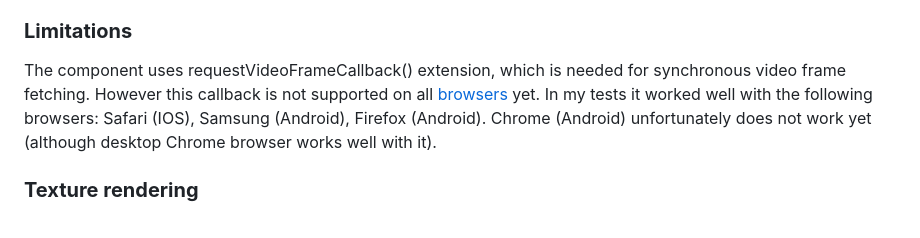
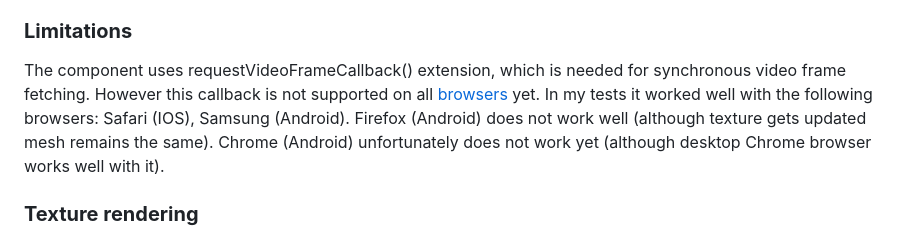
Before and after one commit to akbartus/A-Frame-Volumetric-Video-Component, a Markdown page: README.md, the part around the change. Rendered like a GitHub page.

Commit message:
Updated description related to mobile Firefox compatibility

```diff
--- a/README.md
+++ b/README.md
@@ -68,7 +68,7 @@ In order to export own vologram, consisting of 3 files (header.vols, sequence_0.
 3. Download/copy .zip file to your PC and unzip it. Take resulting 3 files and put them inside vologram folder or any other place you want (make sure that the URL reflects that).
 
 ### **Limitations**
-The component uses requestVideoFrameCallback() extension, which is needed for synchronous video frame fetching. However this callback is not supported on all <a href="https://caniuse.com/mdn-api_htmlvideoelement_requestvideoframecallback">browsers</a> yet. In my tests it worked well with the following browsers:  Safari (IOS), Samsung (Android), Firefox (Android). Chrome (Android) unfortunately does not work yet (although desktop Chrome browser works well with it).
+The component uses requestVideoFrameCallback() extension, which is needed for synchronous video frame fetching. However this callback is not supported on all <a href="https://caniuse.com/mdn-api_htmlvideoelement_requestvideoframecallback">browsers</a> yet. In my tests it worked well with the following browsers:  Safari (IOS), Samsung (Android). Firefox (Android) does not work well (although texture gets updated mesh remains the same).  Chrome (Android) unfortunately does not work yet (although desktop Chrome browser works well with it).
 
 ### **Texture rendering**
 Sometimes texture is not rendered well on the mesh (some glitches emerge). Slight change of fps can solve the issue. For example, making fps 30.02 solves the problem.
```
